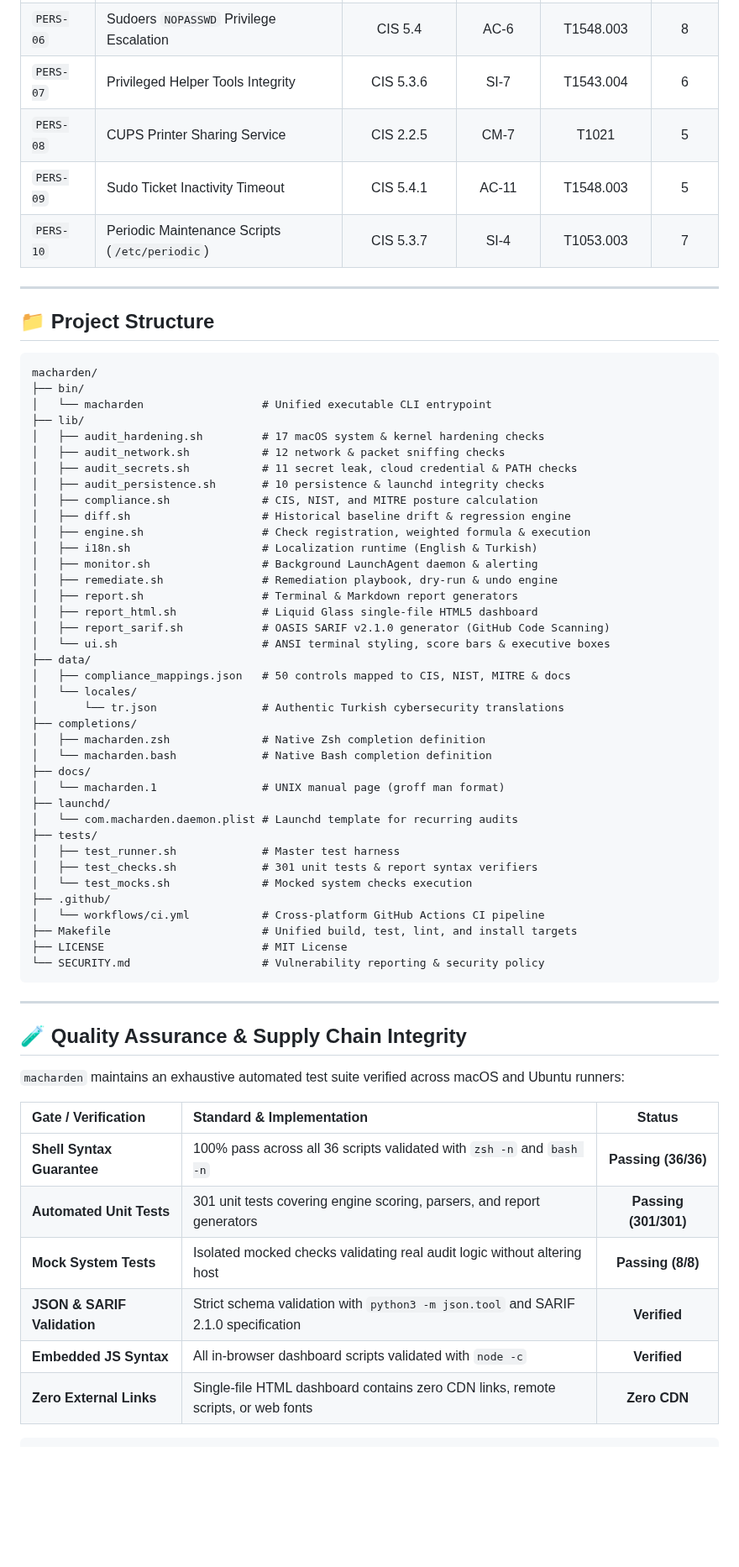
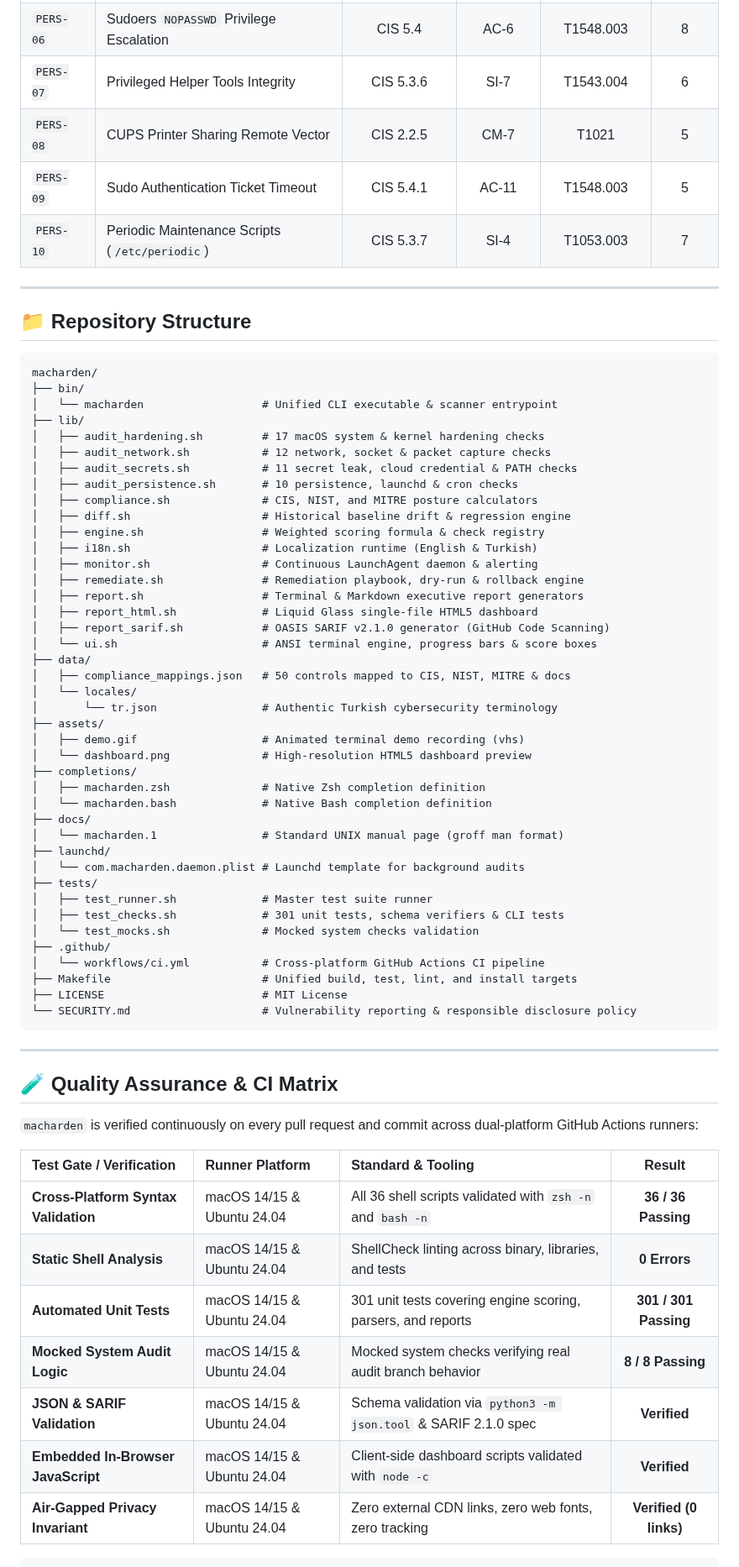
Before and after one commit to jankesec/macharden, a Markdown page: README.md, the part around one of its changes. Shown at 84% size. GitHub-like rendering; blank space fills up the shorter version.

````diff
--- a/README.md
+++ b/README.md
@@ -329,68 +345,72 @@ Options:
 | `PERS-05` | SSH `authorized_keys` Backdoor Audit | CIS 5.3.5 | AC-3 | T1098.004 | 7 |
 | `PERS-06` | Sudoers `NOPASSWD` Privilege Escalation | CIS 5.4 | AC-6 | T1548.003 | 8 |
 | `PERS-07` | Privileged Helper Tools Integrity | CIS 5.3.6 | SI-7 | T1543.004 | 6 |
-| `PERS-08` | CUPS Printer Sharing Service | CIS 2.2.5 | CM-7 | T1021 | 5 |
-| `PERS-09` | Sudo Ticket Inactivity Timeout | CIS 5.4.1 | AC-11 | T1548.003 | 5 |
+| `PERS-08` | CUPS Printer Sharing Remote Vector | CIS 2.2.5 | CM-7 | T1021 | 5 |
+| `PERS-09` | Sudo Authentication Ticket Timeout | CIS 5.4.1 | AC-11 | T1548.003 | 5 |
 | `PERS-10` | Periodic Maintenance Scripts (`/etc/periodic`) | CIS 5.3.7 | SI-4 | T1053.003 | 7 |
 
 ---
 
-## 📁 Project Structure
+## 📁 Repository Structure
 
 ```
 macharden/
 ├── bin/
-│   └── macharden                  # Unified executable CLI entrypoint
+│   └── macharden                  # Unified CLI executable & scanner entrypoint
 ├── lib/
 │   ├── audit_hardening.sh         # 17 macOS system & kernel hardening checks
-│   ├── audit_network.sh           # 12 network & packet sniffing checks
+│   ├── audit_network.sh           # 12 network, socket & packet capture checks
 │   ├── audit_secrets.sh           # 11 secret leak, cloud credential & PATH checks
-│   ├── audit_persistence.sh       # 10 persistence & launchd integrity checks
-│   ├── compliance.sh              # CIS, NIST, and MITRE posture calculation
+│   ├── audit_persistence.sh       # 10 persistence, launchd & cron checks
+│   ├── compliance.sh              # CIS, NIST, and MITRE posture calculators
 │   ├── diff.sh                    # Historical baseline drift & regression engine
-│   ├── engine.sh                  # Check registration, weighted formula & execution
+│   ├── engine.sh                  # Weighted scoring formula & check registry
 │   ├── i18n.sh                    # Localization runtime (English & Turkish)
-│   ├── monitor.sh                 # Background LaunchAgent daemon & alerting
-│   ├── remediate.sh               # Remediation playbook, dry-run & undo engine
-│   ├── report.sh                  # Terminal & Markdown report generators
+│   ├── monitor.sh                 # Continuous LaunchAgent daemon & alerting
+│   ├── remediate.sh               # Remediation playbook, dry-run & rollback engine
+│   ├── report.sh                  # Terminal & Markdown executive report generators
 │   ├── report_html.sh             # Liquid Glass single-file HTML5 dashboard
 │   ├── report_sarif.sh            # OASIS SARIF v2.1.0 generator (GitHub Code Scanning)
-│   └── ui.sh                      # ANSI terminal styling, score bars & executive boxes
+│   └── ui.sh                      # ANSI terminal engine, progress bars & score boxes
 ├── data/
 │   ├── compliance_mappings.json   # 50 controls mapped to CIS, NIST, MITRE & docs
 │   └── locales/
-│       └── tr.json                # Authentic Turkish cybersecurity translations
+│       └── tr.json                # Authentic Turkish cybersecurity terminology
+├── assets/
+│   ├── demo.gif                   # Animated terminal demo recording (vhs)
+│   └── dashboard.png              # High-resolution HTML5 dashboard preview
 ├── completions/
 │   ├── macharden.zsh              # Native Zsh completion definition
 │   └── macharden.bash             # Native Bash completion definition
 ├── docs/
-│   └── macharden.1                # UNIX manual page (groff man format)
+│   └── macharden.1                # Standard UNIX manual page (groff man format)
 ├── launchd/
-│   └── com.macharden.daemon.plist # Launchd template for recurring audits
+│   └── com.macharden.daemon.plist # Launchd template for background audits
 ├── tests/
-│   ├── test_runner.sh             # Master test harness
-│   ├── test_checks.sh             # 301 unit tests & report syntax verifiers
-│   └── test_mocks.sh              # Mocked system checks execution
+│   ├── test_runner.sh             # Master test suite runner
+│   ├── test_checks.sh             # 301 unit tests, schema verifiers & CLI tests
+│   └── test_mocks.sh              # Mocked system checks validation
 ├── .github/
 │   └── workflows/ci.yml           # Cross-platform GitHub Actions CI pipeline
 ├── Makefile                       # Unified build, test, lint, and install targets
 ├── LICENSE                        # MIT License
-└── SECURITY.md                    # Vulnerability reporting & security policy
+└── SECURITY.md                    # Vulnerability reporting & responsible disclosure policy
 ```
 
 ---
 
-## 🧪 Quality Assurance & Supply Chain Integrity
+## 🧪 Quality Assurance & CI Matrix
 
-`macharden` maintains an exhaustive automated test suite verified across macOS and Ubuntu runners:
+`macharden` is verified continuously on every pull request and commit across dual-platform GitHub Actions runners:
 
-| Gate / Verification | Standard & Implementation | Status |
-|:---|:---|:---:|
-| **Shell Syntax Guarantee** | 100% pass across all 36 scripts validated with `zsh -n` and `bash -n` | **Passing (36/36)** |
-| **Automated Unit Tests** | 301 unit tests covering engine scoring, parsers, and report generators | **Passing (301/301)** |
-| **Mock System Tests** | Isolated mocked checks validating real audit logic without altering host | **Passing (8/8)** |
-| **JSON & SARIF Validation** | Strict schema validation with `python3 -m json.tool` and SARIF 2.1.0 specification | **Verified** |
-| **Embedded JS Syntax** | All in-browser dashboard scripts validated with `node -c` | **Verified** |
-| **Zero External Links** | Single-file HTML dashboard contains zero CDN links, remote scripts, or web fonts | **Zero CDN** |
+| Test Gate / Verification | Runner Platform | Standard & Tooling | Result |
+|:---|:---|:---|:---:|
+| **Cross-Platform Syntax Validation** | macOS 14/15 & Ubuntu 24.04 | All 36 shell scripts validated with `zsh -n` and `bash -n` | **36 / 36 Passing** |
+| **Static Shell Analysis** | macOS 14/15 & Ubuntu 24.04 | ShellCheck linting across binary, libraries, and tests | **0 Errors** |
+| **Automated Unit Tests** | macOS 14/15 & Ubuntu 24.04 | 301 unit tests covering engine scoring, parsers, and reports | **301 / 301 Passing** |
+| **Mocked System Audit Logic** | macOS 14/15 & Ubuntu 24.04 | Mocked system checks verifying real audit branch behavior | **8 / 8 Passing** |
+| **JSON & SARIF Validation** | macOS 14/15 & Ubuntu 24.04 | Schema validation via `python3 -m json.tool` & SARIF 2.1.0 spec | **Verified** |
+| **Embedded In-Browser JavaScript** | macOS 14/15 & Ubuntu 24.04 | Client-side dashboard scripts validated with `node -c` | **Verified** |
+| **Air-Gapped Privacy Invariant** | macOS 14/15 & Ubuntu 24.04 | Zero external CDN links, zero web fonts, zero tracking | **Verified (0 links)** |
 
 ```bash
````
Also changed, not shown: other parts of README.md (+169 -151 lines), assets/dashboard.png (added), 4 other files.
